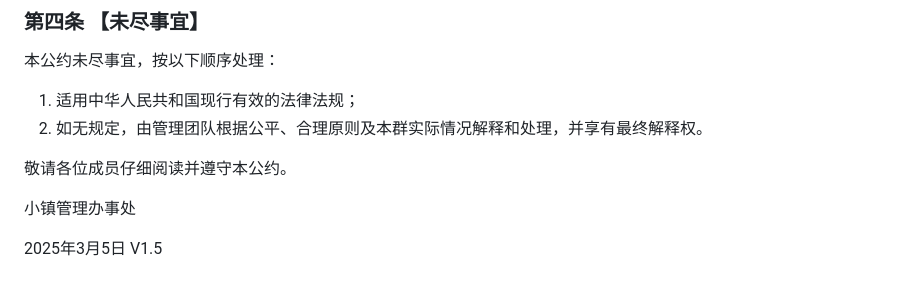
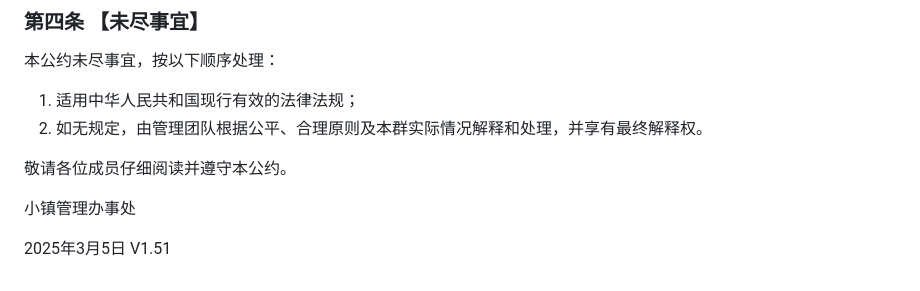
Before and after one commit to shizukunatsuki/rabbithouse31, a Markdown page: text.md, the part around the change printed below. Drawn GitHub-style.

```diff
--- a/text.md
+++ b/text.md
@@ -176,4 +177,4 @@
 小镇管理办事处
 
 2025年3月5日
-V1.5
+V1.51
```
Also changed, not shown: other parts of text.md (+2 -1 lines).
